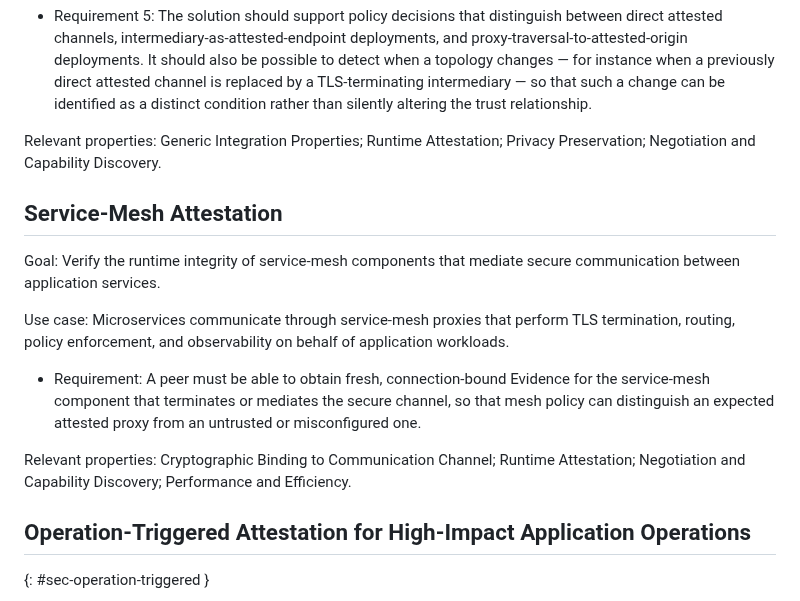
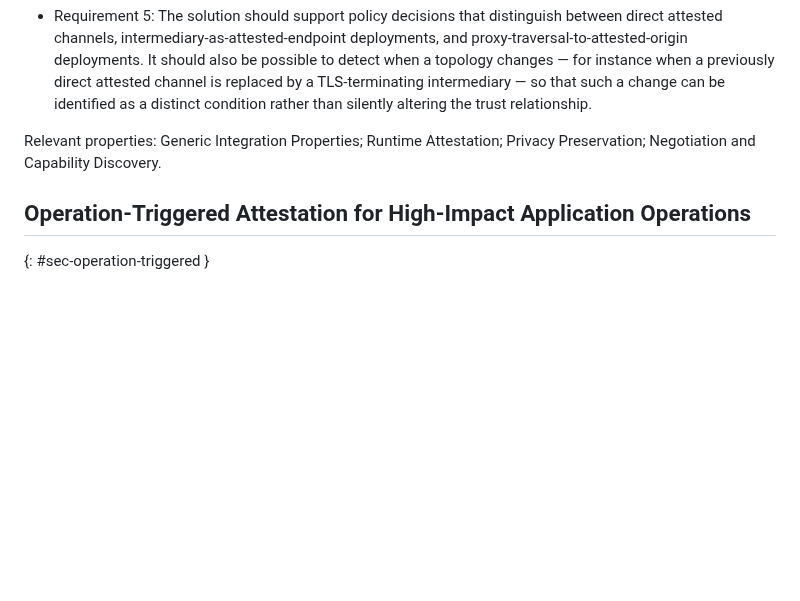
Before and after one commit to tls-attestation/use-cases-and-properties, a Markdown page: draft-mihalcea-seat-use-cases.md, the part around the change. Drawn GitHub-style; blank space fills up the shorter version.

Commit message:
Remove redundant use-case
Remove use-case already applicable in-line with use-case (a) of proxy-fronted connections.

```diff
--- a/draft-mihalcea-seat-use-cases.md
+++ b/draft-mihalcea-seat-use-cases.md
@@ -386,23 +386,6 @@ This use case applies symmetrically to cases where the TLS server is the Atteste
 
 Relevant properties: Generic Integration Properties; Runtime Attestation; Privacy Preservation; Negotiation and Capability Discovery.
 
-## Service-Mesh Attestation
-
-Goal: Verify the runtime integrity of service-mesh components that mediate
-secure communication between application services.
-
-Use case: Microservices communicate through service-mesh proxies that perform
-TLS termination, routing, policy enforcement, and observability on behalf of
-application workloads.
-
-* Requirement: A peer must be able to obtain fresh, connection-bound Evidence
-  for the service-mesh component that terminates or mediates the secure channel,
-  so that mesh policy can distinguish an expected attested proxy from an
-  untrusted or misconfigured one.
-
-Relevant properties: Cryptographic Binding to Communication Channel; Runtime
-Attestation; Negotiation and Capability Discovery; Performance and Efficiency.
-
 ## Operation-Triggered Attestation for High-Impact Application Operations
 {: #sec-operation-triggered }
 
```
